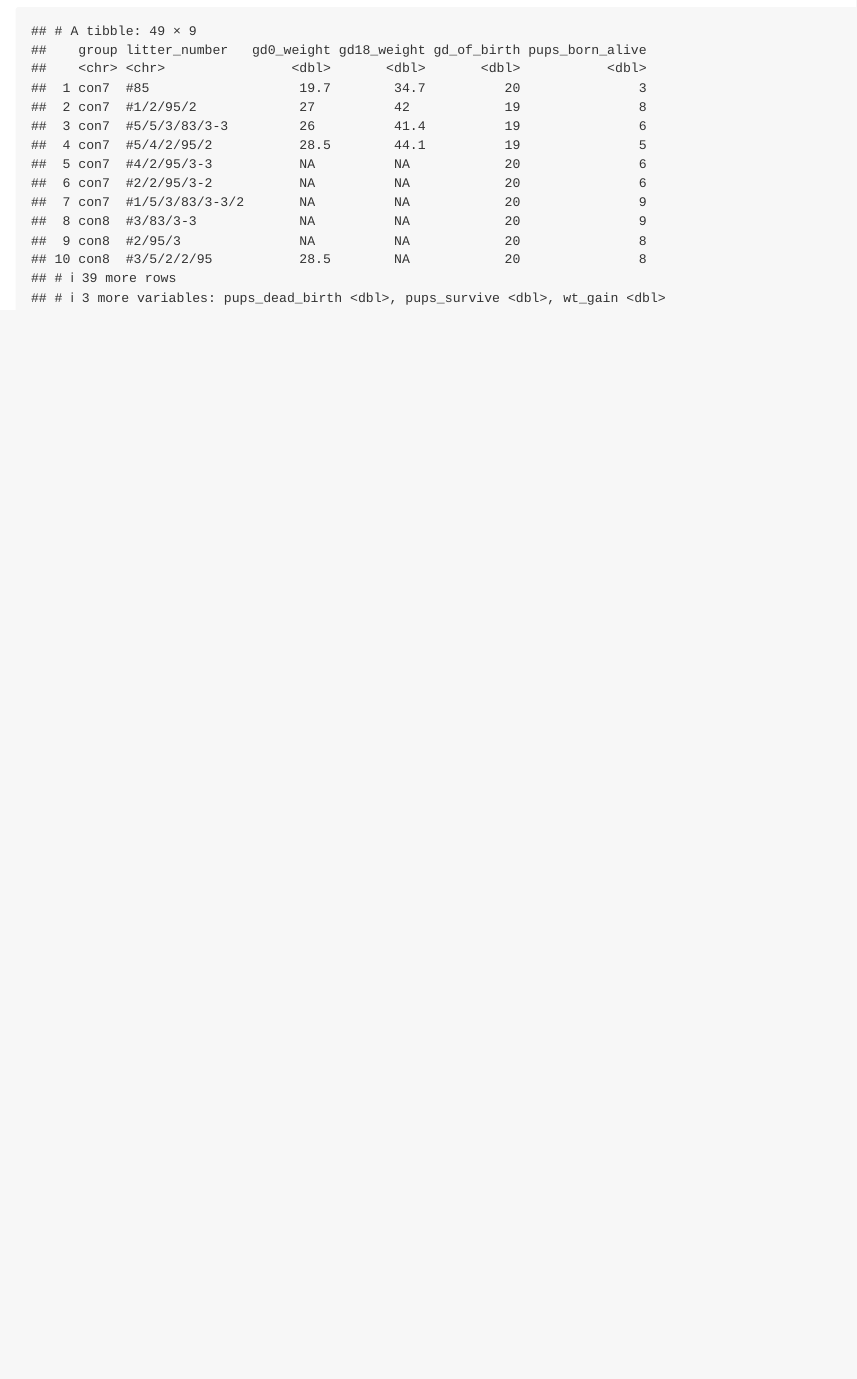
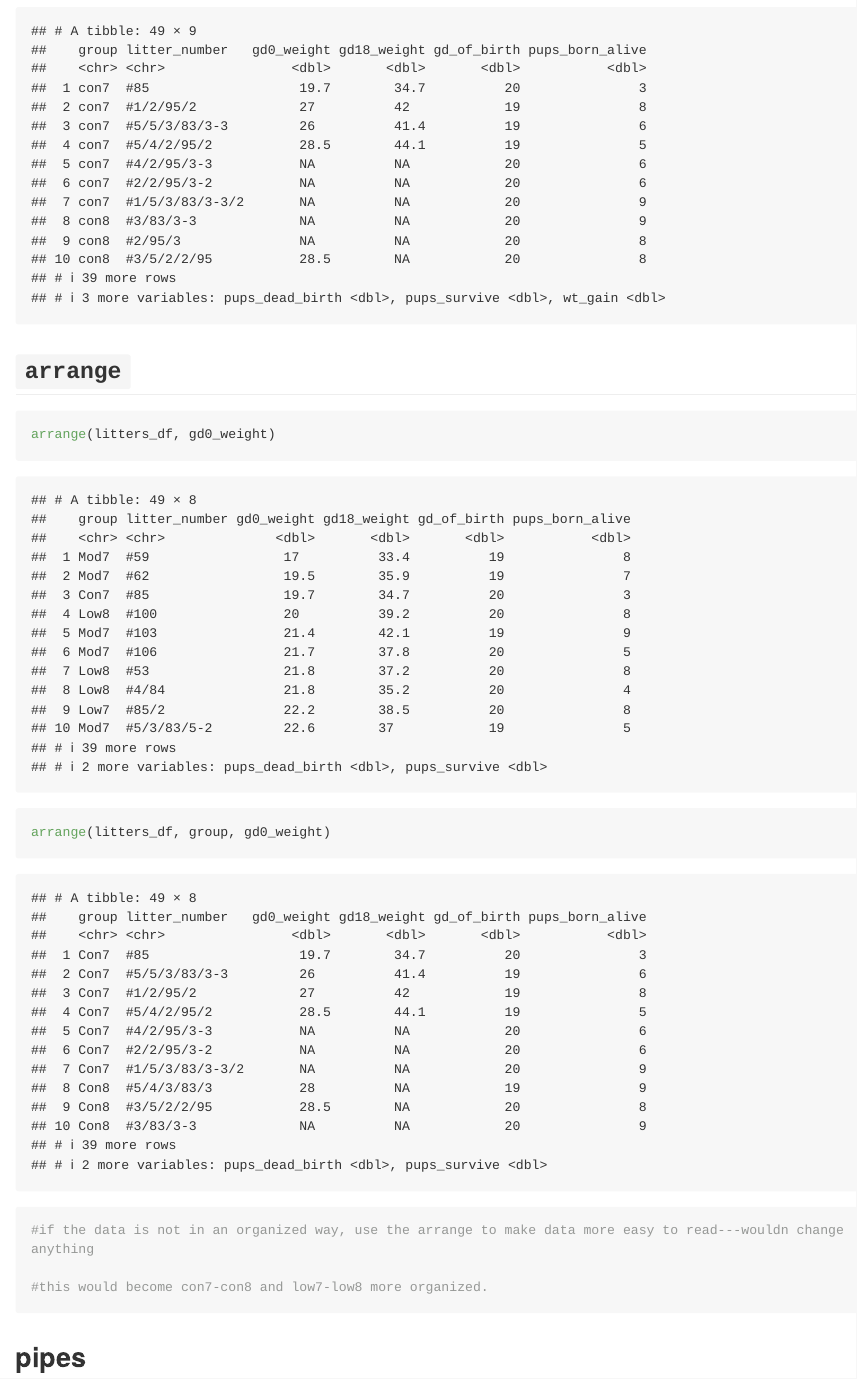
Before and after one commit to Yingting27/data_wrangling_1, an R Markdown document (data_manipulation.Rmd): the page in a window 1100 px wide, from 13440 px down. The pictures show the output file data_manipulation.md that the author committed with the source, drawn offline in the style of GitHub; long lines of code are wrapped.

Commit message:
arrange and pipes

````diff
--- a/data_manipulation.Rmd
+++ b/data_manipulation.Rmd
@@ -143,3 +143,18 @@ mutate(
   wt_gain = gd18_weight - gd0_weight,
   group = str_to_lower(group))
 ```
+
+## `arrange`
+
+```{r}
+arrange(litters_df, gd0_weight)
+arrange(litters_df, group, gd0_weight)
+#if the data is not in an organized way, use the arrange to make data more easy to read---wouldn change anything
+
+#this would become con7-con8 and low7-low8 more organized.
+```
+
+## pipes
+```{r}
+
+```
````
Also changed, not shown: data_manipulation.md.
